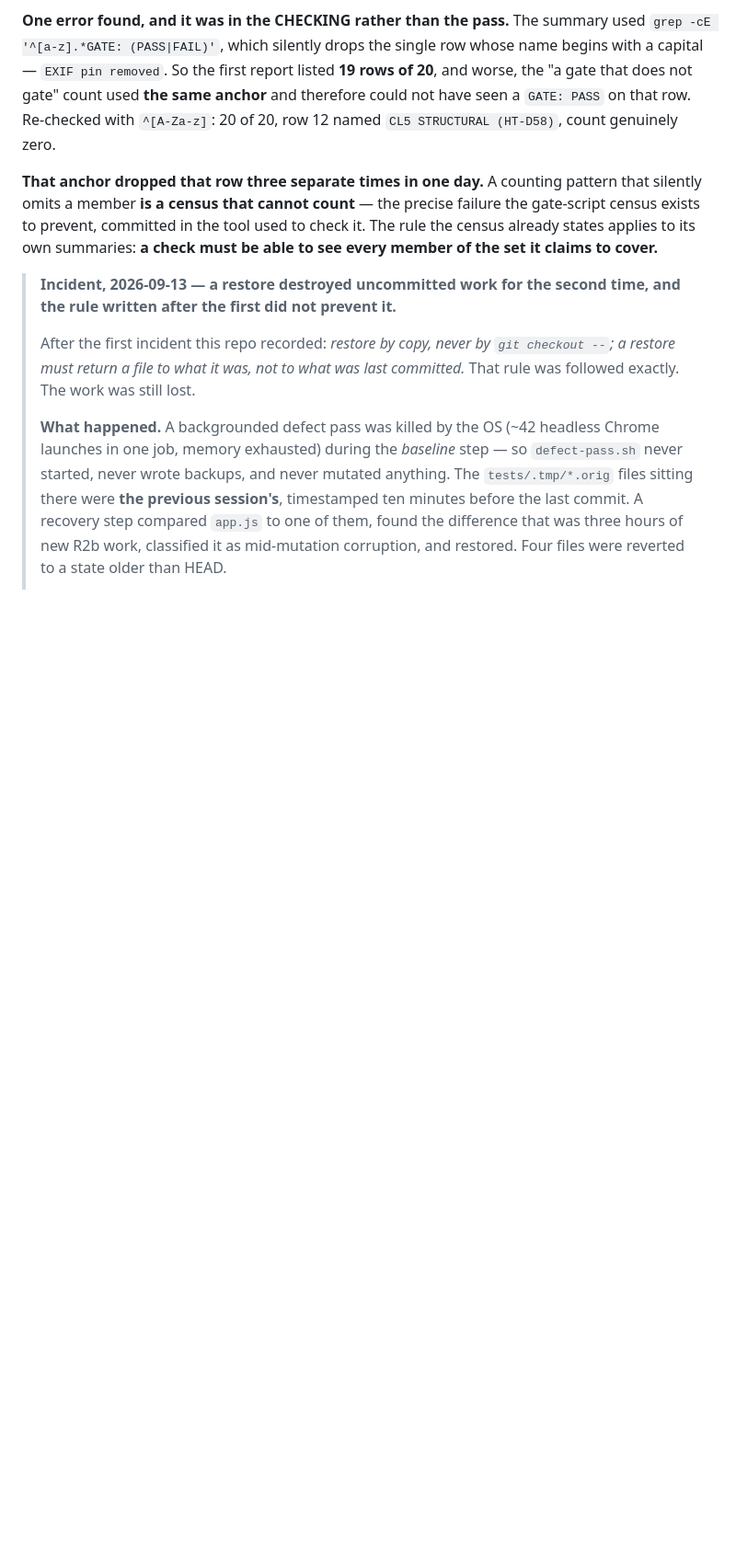
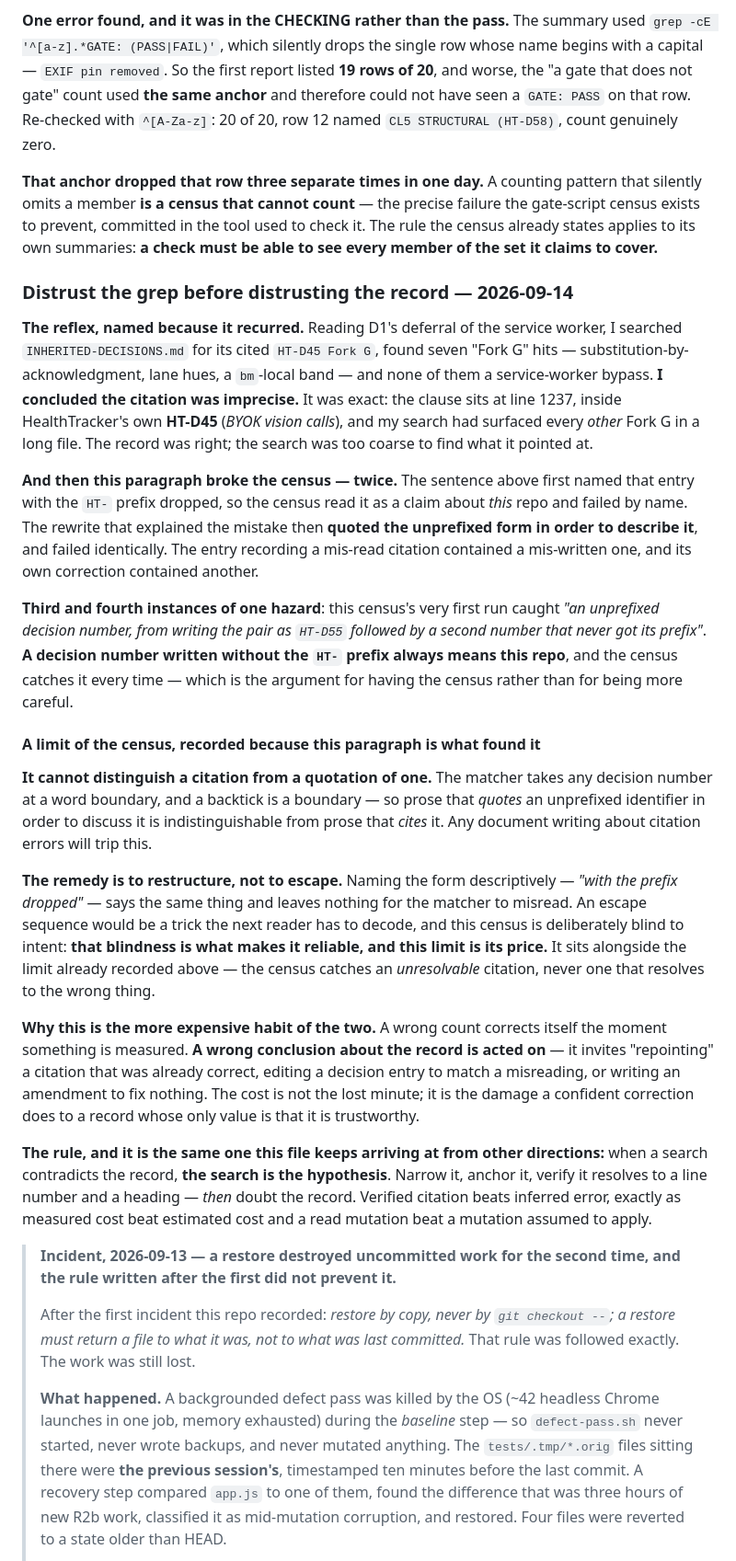
Before and after one commit to Githor404/collectibles, a Markdown page: GATES.md, the part around one of its changes. Shown at 92% size. Drawn GitHub-style; blank space fills up the shorter version.

Commit message:
Record the citation-prefix hazard, and a census limit the record itself found
DISTRUST THE GREP BEFORE DISTRUSTING THE RECORD. Reading D1's deferral, I
searched the inherited log for its cited Fork G, found seven Fork G hits
and none of them a service-worker bypass, and concluded the CITATION was
imprecise. It was exact -- the clause sits inside HealthTracker's HT-D45,
and my search had surfaced every other Fork G in a long file.

Why that is the more expensive habit: a wrong count corrects itself the
moment something is measured, but a wrong conclusion about the record gets
ACTED ON -- repointing a citation that was already right, editing an entry
to match a misreading. The cost is not the lost minute, it is the damage a
confident correction does to a record whose only value is trustworthiness.
When a search contradicts the record, the search is the hypothesis.

THEN THE PARAGRAPH SAYING SO BROKE THE CENSUS. TWICE. First by naming the
entry with the prefix dropped; then the rewrite explaining that mistake
QUOTED the unprefixed form in order to describe it, and failed identically.
Third and fourth instances of a hazard this census caught on its very first
run. The mechanism works every time; the editing is what keeps failing.

A LIMIT OF THE CENSUS, recorded because this paragraph is what found it: it
cannot distinguish a citation from a QUOTATION of one. A backtick is a word
boundary, so prose quoting an unprefixed identifier to discuss it looks
exactly like prose citing it. Any document writing about citation errors
trips this. The remedy is to restructure, not to escape -- an escape is a
trick the next reader must decode, and this census is deliberately blind to
intent. That blindness is what makes it reliable, and this limit is its
price. It sits beside the limit already recorded: the census catches an
unresolvable citation, never one that resolves to the wrong thing.

Co-Authored-By: Claude Opus 5 (1M context) <noreply@anthropic.com>
Claude-Session: https://claude.ai/code/session_01S4fCEoHPd5ik2BTDctZQBD

```diff
--- a/GATES.md
+++ b/GATES.md
@@ -57,6 +57,24 @@ Run everything: `bash tests/run-all-gates.sh`. Defect pass: `bash tests/defect-p
 **One error found, and it was in the CHECKING rather than the pass.** The summary used `grep -cE '^[a-z].*GATE: (PASS|FAIL)'`, which silently drops the single row whose name begins with a capital — `EXIF pin removed`. So the first report listed **19 rows of 20**, and worse, the "a gate that does not gate" count used **the same anchor** and therefore could not have seen a `GATE: PASS` on that row. Re-checked with `^[A-Za-z]`: 20 of 20, row 12 named `CL5 STRUCTURAL (HT-D58)`, count genuinely zero.
 
 **That anchor dropped that row three separate times in one day.** A counting pattern that silently omits a member **is a census that cannot count** — the precise failure the gate-script census exists to prevent, committed in the tool used to check it. The rule the census already states applies to its own summaries: **a check must be able to see every member of the set it claims to cover.**
+
+### Distrust the grep before distrusting the record — 2026-09-14
+
+**The reflex, named because it recurred.** Reading D1's deferral of the service worker, I searched `INHERITED-DECISIONS.md` for its cited `HT-D45 Fork G`, found seven "Fork G" hits — substitution-by-acknowledgment, lane hues, a `bm`-local band — and none of them a service-worker bypass. **I concluded the citation was imprecise.** It was exact: the clause sits at line 1237, inside HealthTracker's own **HT-D45** (*BYOK vision calls*), and my search had surfaced every *other* Fork G in a long file. The record was right; the search was too coarse to find what it pointed at.
+
+**And then this paragraph broke the census — twice.** The sentence above first named that entry with the `HT-` prefix dropped, so the census read it as a claim about *this* repo and failed by name. The rewrite that explained the mistake then **quoted the unprefixed form in order to describe it**, and failed identically. The entry recording a mis-read citation contained a mis-written one, and its own correction contained another.
+
+**Third and fourth instances of one hazard**: this census's very first run caught *"an unprefixed decision number, from writing the pair as `HT-D55` followed by a second number that never got its prefix"*. **A decision number written without the `HT-` prefix always means this repo**, and the census catches it every time — which is the argument for having the census rather than for being more careful.
+
+#### A limit of the census, recorded because this paragraph is what found it
+
+**It cannot distinguish a citation from a quotation of one.** The matcher takes any decision number at a word boundary, and a backtick is a boundary — so prose that *quotes* an unprefixed identifier in order to discuss it is indistinguishable from prose that *cites* it. Any document writing about citation errors will trip this.
+
+**The remedy is to restructure, not to escape.** Naming the form descriptively — *"with the prefix dropped"* — says the same thing and leaves nothing for the matcher to misread. An escape sequence would be a trick the next reader has to decode, and this census is deliberately blind to intent: **that blindness is what makes it reliable, and this limit is its price.** It sits alongside the limit already recorded above — the census catches an *unresolvable* citation, never one that resolves to the wrong thing.
+
+**Why this is the more expensive habit of the two.** A wrong count corrects itself the moment something is measured. **A wrong conclusion about the record is acted on** — it invites "repointing" a citation that was already correct, editing a decision entry to match a misreading, or writing an amendment to fix nothing. The cost is not the lost minute; it is the damage a confident correction does to a record whose only value is that it is trustworthy.
+
+**The rule, and it is the same one this file keeps arriving at from other directions:** when a search contradicts the record, **the search is the hypothesis**. Narrow it, anchor it, verify it resolves to a line number and a heading — *then* doubt the record. Verified citation beats inferred error, exactly as measured cost beat estimated cost and a read mutation beat a mutation assumed to apply.
 
 > **Incident, 2026-09-13 — a restore destroyed uncommitted work for the second time, and the rule written after the first did not prevent it.**
 >
```
Also changed, not shown: other parts of GATES.md (+10 -0 lines).
